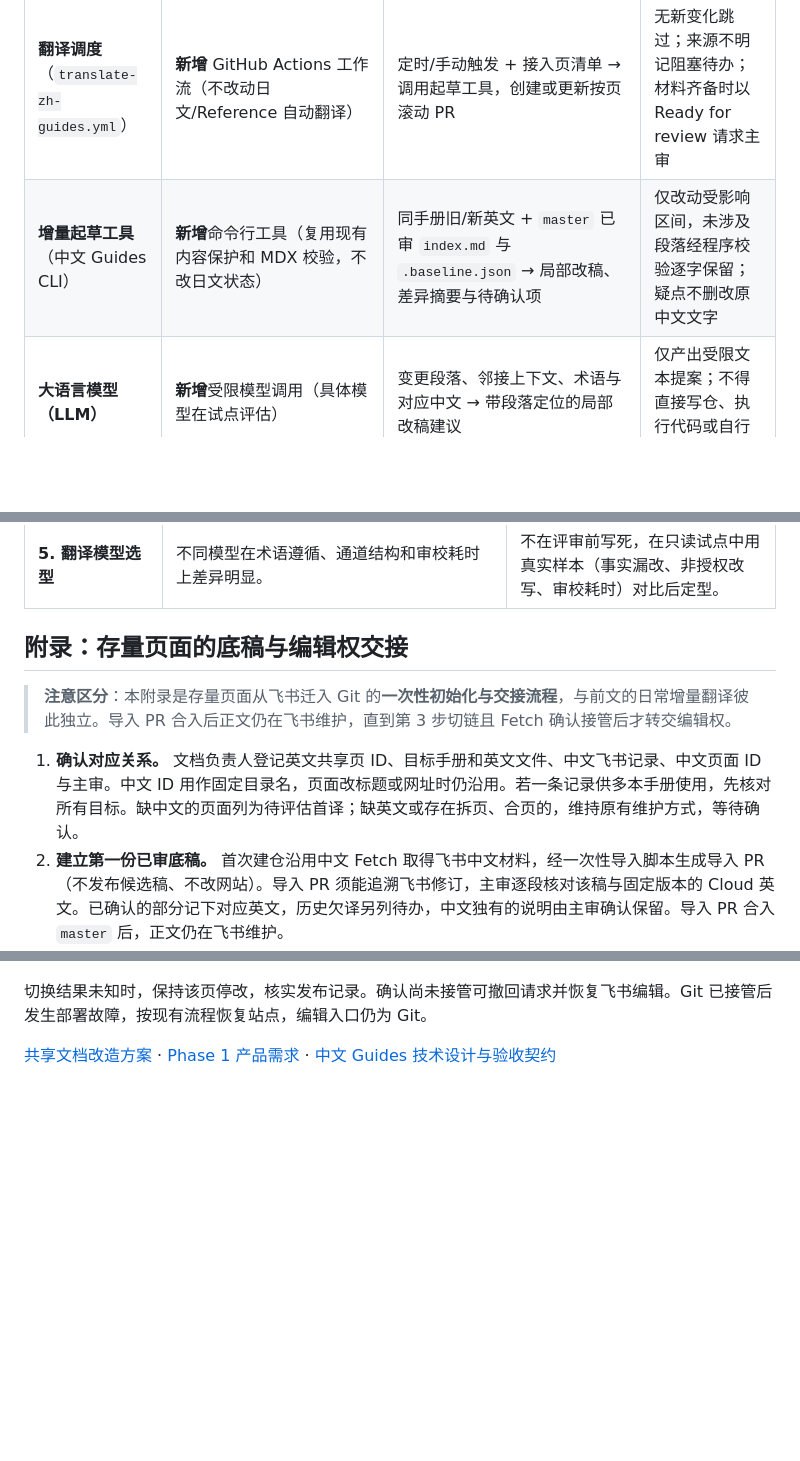
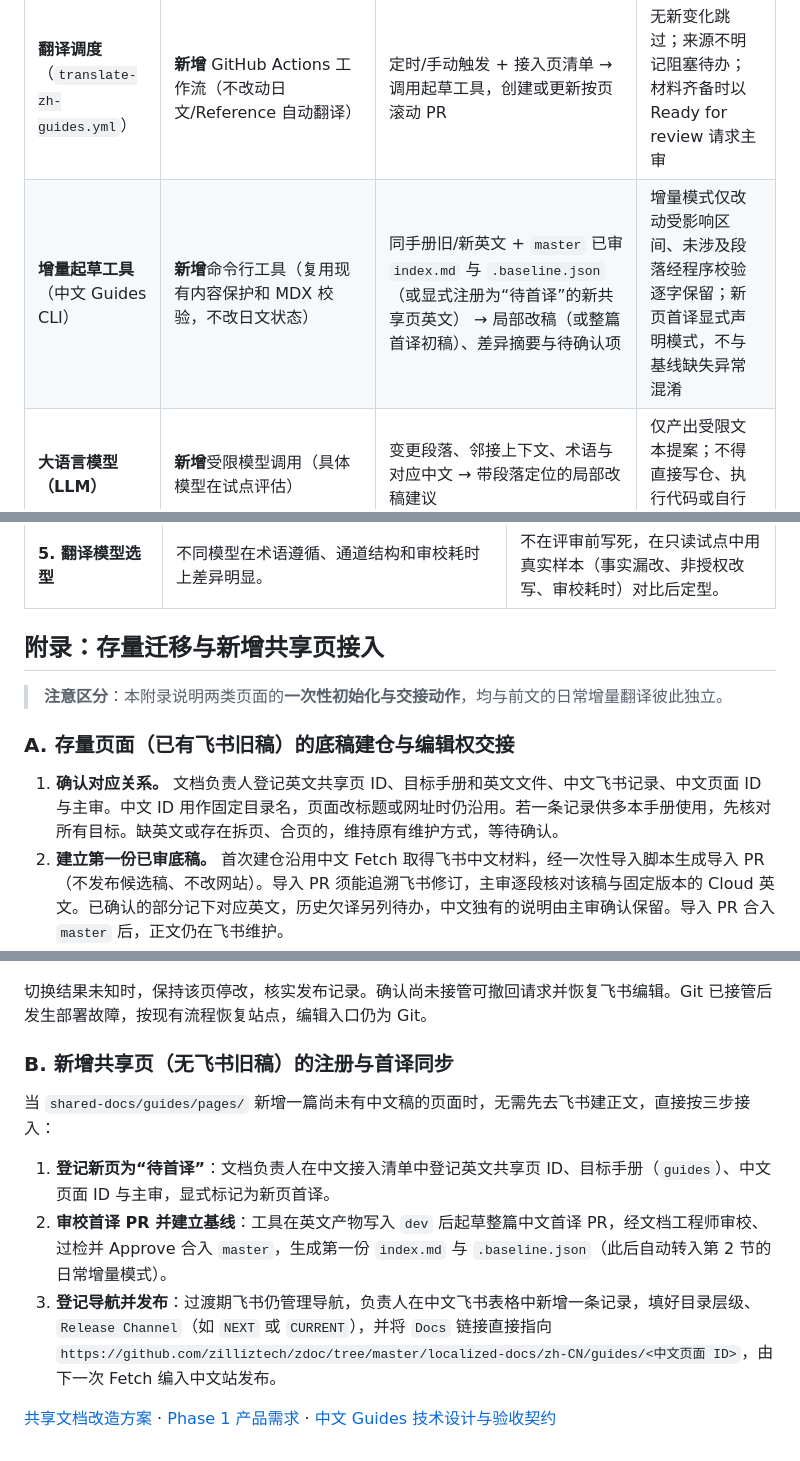
Before and after one commit to liyun95/milvus-zilliz-docs-design, a Markdown page: docs/prd-zh-cn-guides.md, 3 parts joined by grey strips. Rendered like a GitHub page; folded sections open; blank space fills up the shorter version.

```diff
--- a/docs/prd-zh-cn-guides.md
+++ b/docs/prd-zh-cn-guides.md
@@ -108,7 +116,7 @@ localized-docs/zh-CN/guides/<中文页面 ID>/
 | **英文生成**（现有英文 Fetch） | **沿用**（已存在） | `milvus-docs` + `master:shared-docs/` → `dev:content/en/guides/` 与生成记录 | 英文 Fetch 通过检查并写入 `dev` |
 | **首次飞书取底稿**（一次性建仓，见附录） | **沿用**中文 Fetch 取稿 + **新增**一次性导入脚本（与日常增量完全独立） | 飞书固定修订中文 + 对应 `dev` 英文 → 建仓导入 PR（不发布、不改网站） | 导入 PR 经主审核对并合入 `master`，正文此时仍在飞书维护 |
 | **翻译调度**（`translate-zh-guides.yml`） | **新增** GitHub Actions 工作流（不改动日文/Reference 自动翻译） | 定时/手动触发 + 接入页清单 → 调用起草工具，创建或更新按页滚动 PR | 无新变化跳过；来源不明记阻塞待办；材料齐备时以 Ready for review 请求主审 |
-| **增量起草工具**（中文 Guides CLI） | **新增**命令行工具（复用现有内容保护和 MDX 校验，不改日文状态） | 同手册旧/新英文 + `master` 已审 `index.md` 与 `.baseline.json` → 局部改稿、差异摘要与待确认项 | 仅改动受影响区间，未涉及段落经程序校验逐字保留；疑点不删改原中文文字 |
+| **增量起草工具**（中文 Guides CLI） | **新增**命令行工具（复用现有内容保护和 MDX 校验，不改日文状态） | 同手册旧/新英文 + `master` 已审 `index.md` 与 `.baseline.json`（或显式注册为“待首译”的新共享页英文） → 局部改稿（或整篇首译初稿）、差异摘要与待确认项 | 增量模式仅改动受影响区间、未涉及段落经程序校验逐字保留；新页首译显式声明模式，不与基线缺失异常混淆 |
 | **大语言模型（LLM）** | **新增**受限模型调用（具体模型在试点评估） | 变更段落、邻接上下文、术语与对应中文 → 带段落定位的局部改稿建议 | 仅产出受限文本提案；不得直接写仓、执行代码或自行改动通道边界 |
 | **PR 候选检查与双通道预览** | **新增**必需校验工作流与分支保护（现状 `site-validation.yml` 对 `master` PR 跳过内容检查，`shared-docs-validate.yml` 不覆盖中文，`master` 也尚未配置文档团队 CODEOWNERS 强制审批） | PR 最新 head 的 `index.md` / `.baseline.json` + 对应英文输入 → 通道/MDX/链接校验结果、UAT 与 Prod 候选预览（或渲染检查结果） | 所有必需检查在当前 PR head 通过，且未决待确认项清零；稿件更新自动重跑并撤销旧审批 |
 | **人工审校**（文档工程师） | **新增**逐页审校与审批门禁 | PR 差异、待确认项与两通道预览 → 修订、批准合入或暂缓 | 主审逐条记录待确认项结论并批准当前最新 head，合入 `master` 后推进英文基线 |
@@ -254,11 +263,13 @@ localized-docs/zh-CN/guides/<中文页面 ID>/
 | **4. 试点分工与发布约束** | 需确定：首批试点 3 页、每页主审与备份、单页停改窗口时长、哪些页面须双语同步发布。 | 评审会现场认领并登记。 |
 | **5. 翻译模型选型** | 不同模型在术语遵循、通道结构和审校耗时上差异明显。 | 不在评审前写死，在只读试点中用真实样本（事实漏改、非授权改写、审校耗时）对比后定型。 |
 
-## 附录：存量页面的底稿与编辑权交接
+## 附录：存量迁移与新增共享页接入
 
-> **注意区分**：本附录是存量页面从飞书迁入 Git 的**一次性初始化与交接流程**，与前文的日常增量翻译彼此独立。导入 PR 合入后正文仍在飞书维护，直到第 3 步切链且 Fetch 确认接管后才转交编辑权。
+> **注意区分**：本附录说明两类页面的**一次性初始化与交接动作**，均与前文的日常增量翻译彼此独立。
 
-1. **确认对应关系。** 文档负责人登记英文共享页 ID、目标手册和英文文件、中文飞书记录、中文页面 ID 与主审。中文 ID 用作固定目录名，页面改标题或网址时仍沿用。若一条记录供多本手册使用，先核对所有目标。缺中文的页面列为待评估首译；缺英文或存在拆页、合页的，维持原有维护方式，等待确认。
+### A. 存量页面（已有飞书旧稿）的底稿建仓与编辑权交接
+
+1. **确认对应关系。** 文档负责人登记英文共享页 ID、目标手册和英文文件、中文飞书记录、中文页面 ID 与主审。中文 ID 用作固定目录名，页面改标题或网址时仍沿用。若一条记录供多本手册使用，先核对所有目标。缺英文或存在拆页、合页的，维持原有维护方式，等待确认。
 2. **建立第一份已审底稿。** 首次建仓沿用中文 Fetch 取得飞书中文材料，经一次性导入脚本生成导入 PR（不发布候选稿、不改网站）。导入 PR 须能追溯飞书修订，主审逐段核对该稿与固定版本的 Cloud 英文。已确认的部分记下对应英文，历史欠译另列待办，中文独有的说明由主审确认保留。导入 PR 合入 `master` 后，正文仍在飞书维护。
 3. **逐页切换。** 文档负责人暂停该页飞书编辑，核对并补齐导出后的最后修订，再将原飞书记录的 `Docs` 链接指向 Git 目录（`https://github.com/zilliztech/zdoc/tree/master/localized-docs/zh-CN/guides/<中文页面 ID>`）。**只有 Fetch 确认已采用 Git，才将清单上的编辑入口改为 Git。** 部署后用原网址检查正文、图片和段落链接，验收通过后标记旧稿。
 
@@ -266,4 +277,12 @@ localized-docs/zh-CN/guides/<中文页面 ID>/
 
 切换结果未知时，保持该页停改，核实发布记录。确认尚未接管可撤回请求并恢复飞书编辑。Git 已接管后发生部署故障，按现有流程恢复站点，编辑入口仍为 Git。
 
+### B. 新增共享页（无飞书旧稿）的注册与首译同步
+
+当 `shared-docs/guides/pages/` 新增一篇尚未有中文稿的页面时，无需先去飞书建正文，直接按三步接入：
+
+1. **登记新页为“待首译”**：文档负责人在中文接入清单中登记英文共享页 ID、目标手册（`guides`）、中文页面 ID 与主审，显式标记为新页首译。
+2. **审校首译 PR 并建立基线**：工具在英文产物写入 `dev` 后起草整篇中文首译 PR，经文档工程师审校、过检并 Approve 合入 `master`，生成第一份 `index.md` 与 `.baseline.json`（此后自动转入第 2 节的日常增量模式）。
+3. **登记导航并发布**：过渡期飞书仍管理导航，负责人在中文飞书表格中新增一条记录，填好目录层级、`Release Channel`（如 `NEXT` 或 `CURRENT`），并将 `Docs` 链接直接指向 `https://github.com/zilliztech/zdoc/tree/master/localized-docs/zh-CN/guides/<中文页面 ID>`，由下一次 Fetch 编入中文站发布。
+
 [共享文档改造方案](./proposal.md) · [Phase 1 产品需求](./prd.md) · [中文 Guides 技术设计与验收契约](./design/11-zh-cn-translation-pipeline.md)
```
Also changed, not shown: other parts of docs/prd-zh-cn-guides.md (+15 -6 lines), docs/assets/zh-guides-daily-review-flow.png (added), 1 other file.
